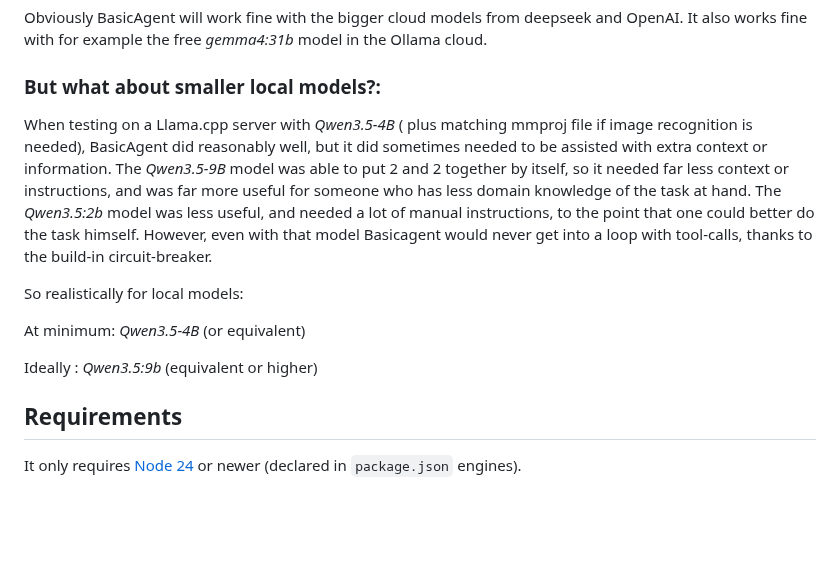
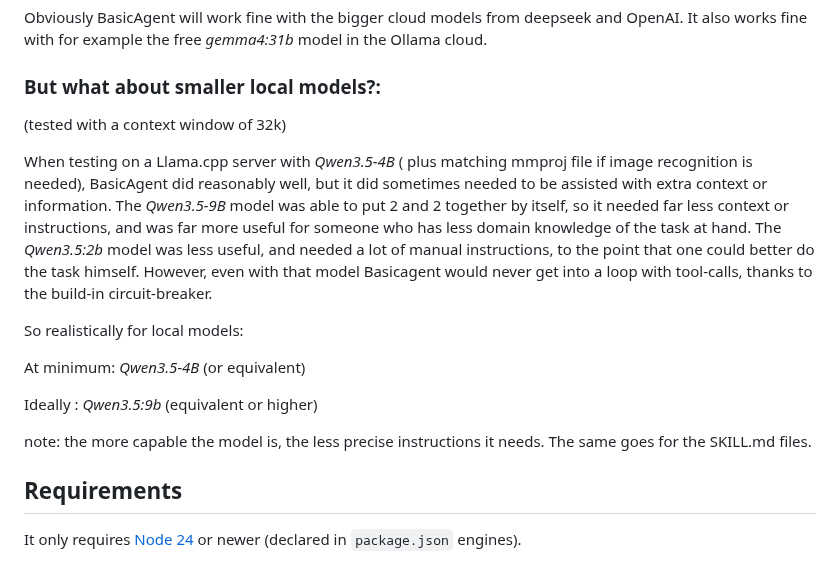
Before and after one commit to henksys/basicagent, a Markdown page: README.md, the part around the change. GitHub-like rendering; blank space fills up the shorter version.

Commit message:
Update README.md
added info for testing procedure for smaller local models

```diff
--- a/README.md
+++ b/README.md
@@ -40,6 +40,8 @@ Obviously BasicAgent will work fine with the bigger cloud models from deepseek a
 
 ### But what about smaller local models?:
 
+(tested with a context window of 32k)
+
 When testing on a Llama.cpp server with *Qwen3.5-4B* ( plus matching mmproj file if image recognition is needed), BasicAgent did reasonably well, but it did sometimes needed to be assisted with extra context or information.  The *Qwen3.5-9B* model was able to put 2 and 2 together by itself, so it needed far less context or instructions, and was far more useful for someone who has less domain knowledge of the task at hand. The *Qwen3.5:2b* model was less useful, and needed a lot of manual instructions, to the point that one could better do the task himself. However, even with that model Basicagent would never get into a loop with tool-calls, thanks to the build-in circuit-breaker.
 
 So realistically for local models:
@@ -47,6 +49,8 @@ So realistically for local models:
 At minimum: *Qwen3.5-4B* (or equivalent)
 
 Ideally   : *Qwen3.5:9b* (equivalent or higher)
+
+note: the more capable the model is, the less precise instructions it needs. The same goes for the SKILL.md files.
 
 
 
```
